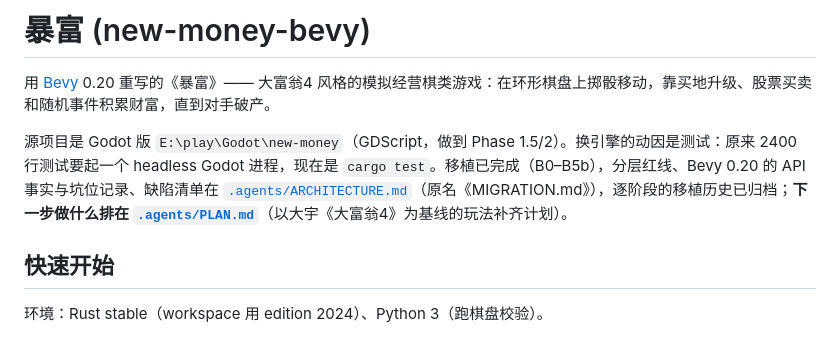
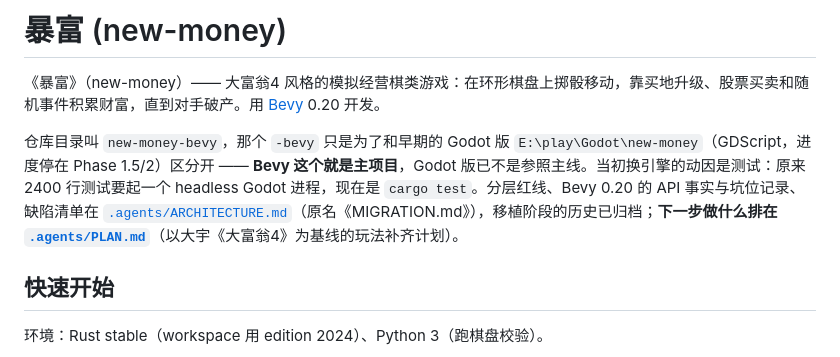
Before and after one commit to Feihei/new-money, a Markdown page: README.md, the part around the change. Drawn GitHub-style.

Commit message:
docs: 项目定名 new-money（《暴富》）—— `-bevy` 只为与原 Godot 版区分
README/AGENTS/ARCHITECTURE 三处把项目从「Godot → Bevy 移植」的定位改成
「《暴富》（new-money）就是主线作品」，目录名里的 `-bevy` 降级为一句来历说明；
移植阶段的历史移到注脚与归档文档，不再当作项目定义。

```diff
--- a/README.md
+++ b/README.md
@@ -1,8 +1,8 @@
-# 暴富 (new-money-bevy)
+# 暴富 (new-money)
 
-用 [Bevy](https://bevyengine.org) 0.20 重写的《暴富》—— 大富翁4 风格的模拟经营棋类游戏：在环形棋盘上掷骰移动，靠买地升级、股票买卖和随机事件积累财富，直到对手破产。
+《暴富》（new-money）—— 大富翁4 风格的模拟经营棋类游戏：在环形棋盘上掷骰移动，靠买地升级、股票买卖和随机事件积累财富，直到对手破产。用 [Bevy](https://bevyengine.org) 0.20 开发。
 
-源项目是 Godot 版 `E:\play\Godot\new-money`（GDScript，做到 Phase 1.5/2）。换引擎的动因是测试：原来 2400 行测试要起一个 headless Godot 进程，现在是 `cargo test`。移植已完成（B0–B5b），分层红线、Bevy 0.20 的 API 事实与坑位记录、缺陷清单在 [`.agents/ARCHITECTURE.md`](./.agents/ARCHITECTURE.md)（原名《MIGRATION.md》），逐阶段的移植历史已归档；**下一步做什么排在 [`.agents/PLAN.md`](./.agents/PLAN.md)**（以大宇《大富翁4》为基线的玩法补齐计划）。
+仓库目录叫 `new-money-bevy`，那个 `-bevy` 只是为了和早期的 Godot 版 `E:\play\Godot\new-money`（GDScript，进度停在 Phase 1.5/2）区分开 —— **Bevy 这个就是主项目**，Godot 版已不是参照主线。当初换引擎的动因是测试：原来 2400 行测试要起一个 headless Godot 进程，现在是 `cargo test`。分层红线、Bevy 0.20 的 API 事实与坑位记录、缺陷清单在 [`.agents/ARCHITECTURE.md`](./.agents/ARCHITECTURE.md)（原名《MIGRATION.md》），移植阶段的历史已归档；**下一步做什么排在 [`.agents/PLAN.md`](./.agents/PLAN.md)**（以大宇《大富翁4》为基线的玩法补齐计划）。
 
 ## 快速开始
 
```
Also changed, not shown: .agents/ARCHITECTURE.md (+3 -3 lines), AGENTS.md (+1 -1 lines).
